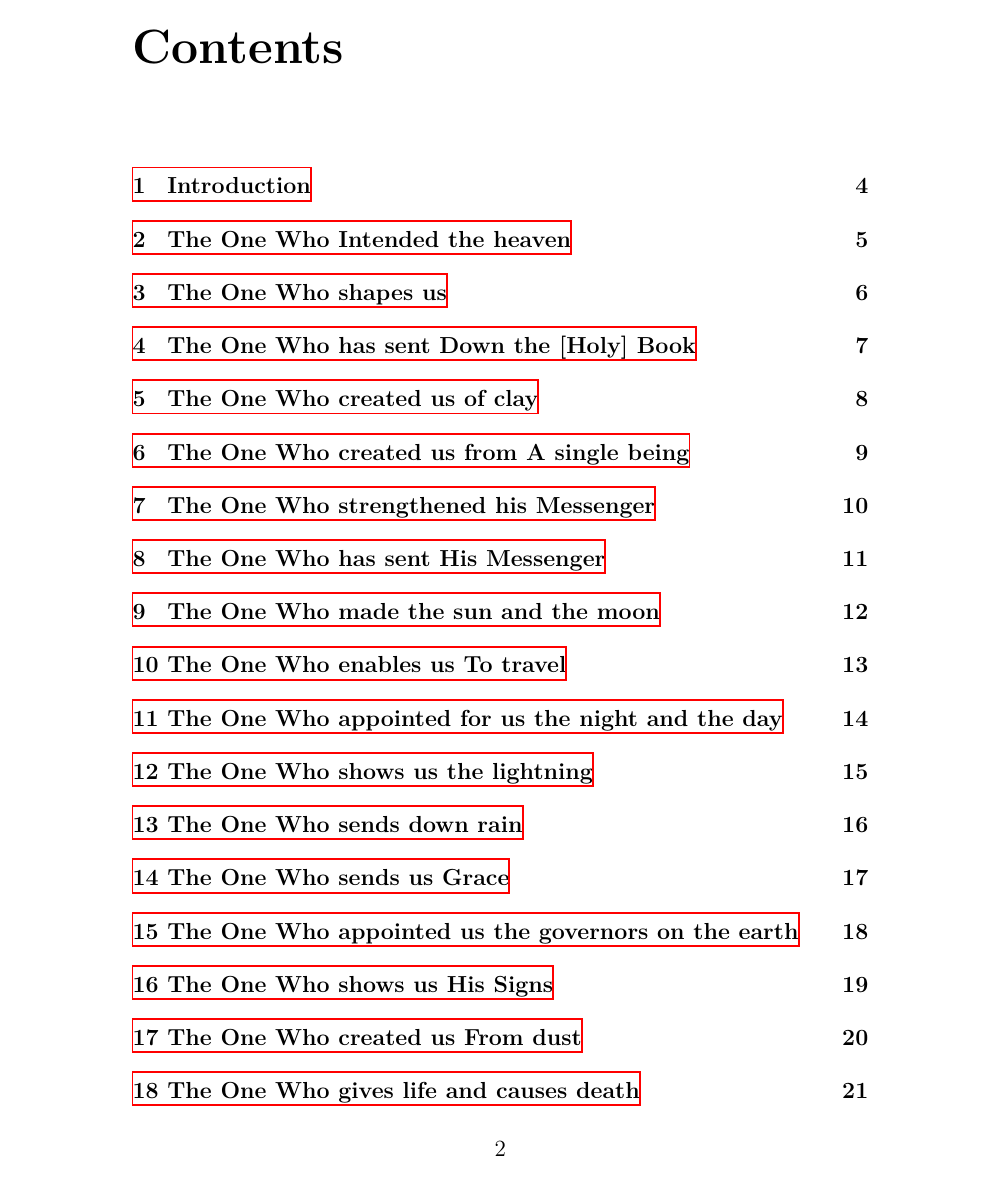
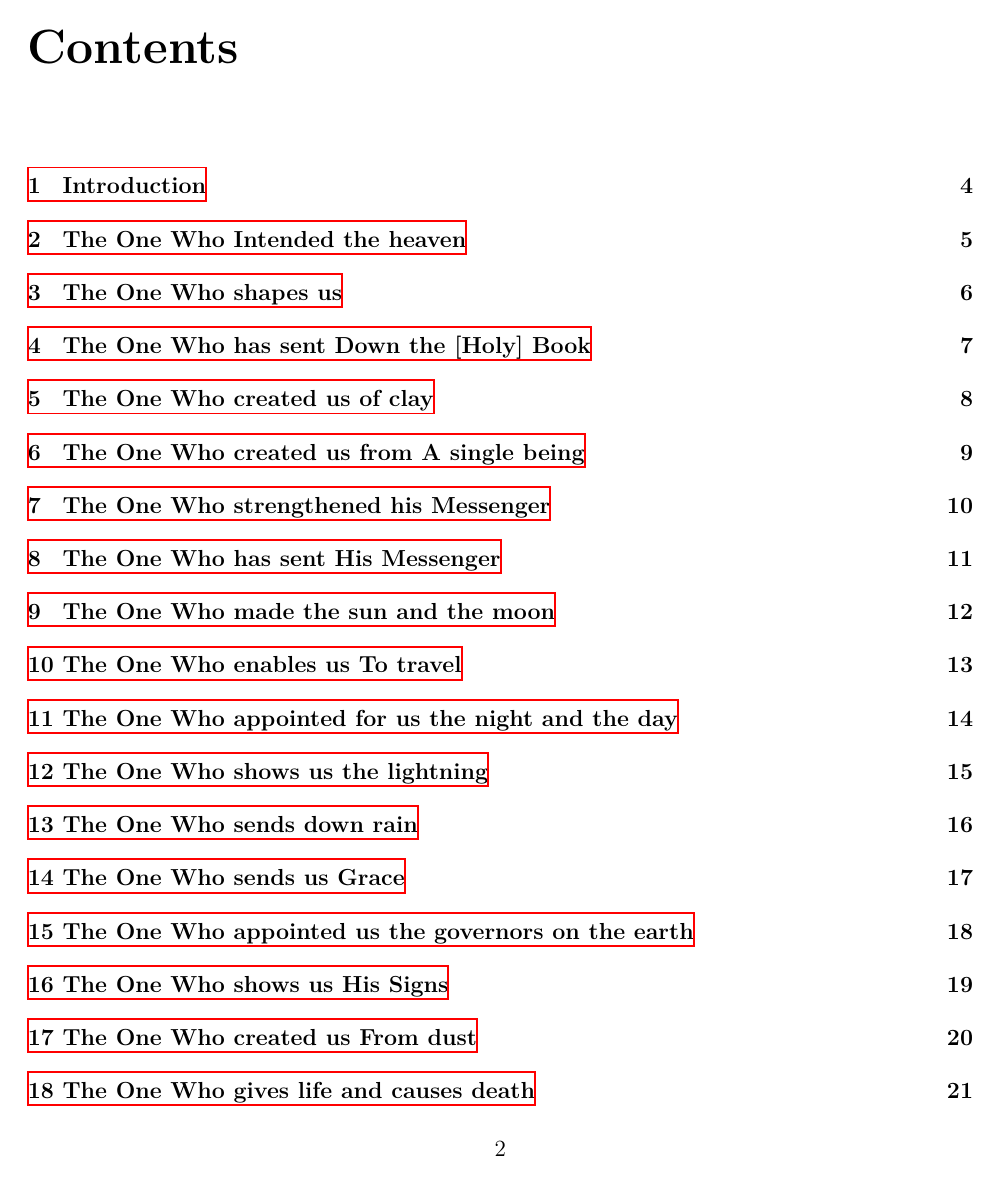
Before and after one commit to miiiladiii244/he-it-is-who-book, a LaTeX book (book.tex): page 2 of 36 before the commit and page 2 of 35 after it. Compiled offline with XeLaTeX.

Commit message:
Updated margins of books

```diff
--- a/book.tex
+++ b/book.tex
@@ -1,5 +1,5 @@
 \documentclass[a4paper,12pt,openany]{book}
-\usepackage[a4paper,margin=1.5in]{geometry}
+\usepackage[a4paper,left=0.75in,right=0.75in,top=1.5in,bottom=1.5in]{geometry} % Decreased side margins
 \usepackage{fancyhdr}
 \pagestyle{fancy}
 \fancyhf{}
```
